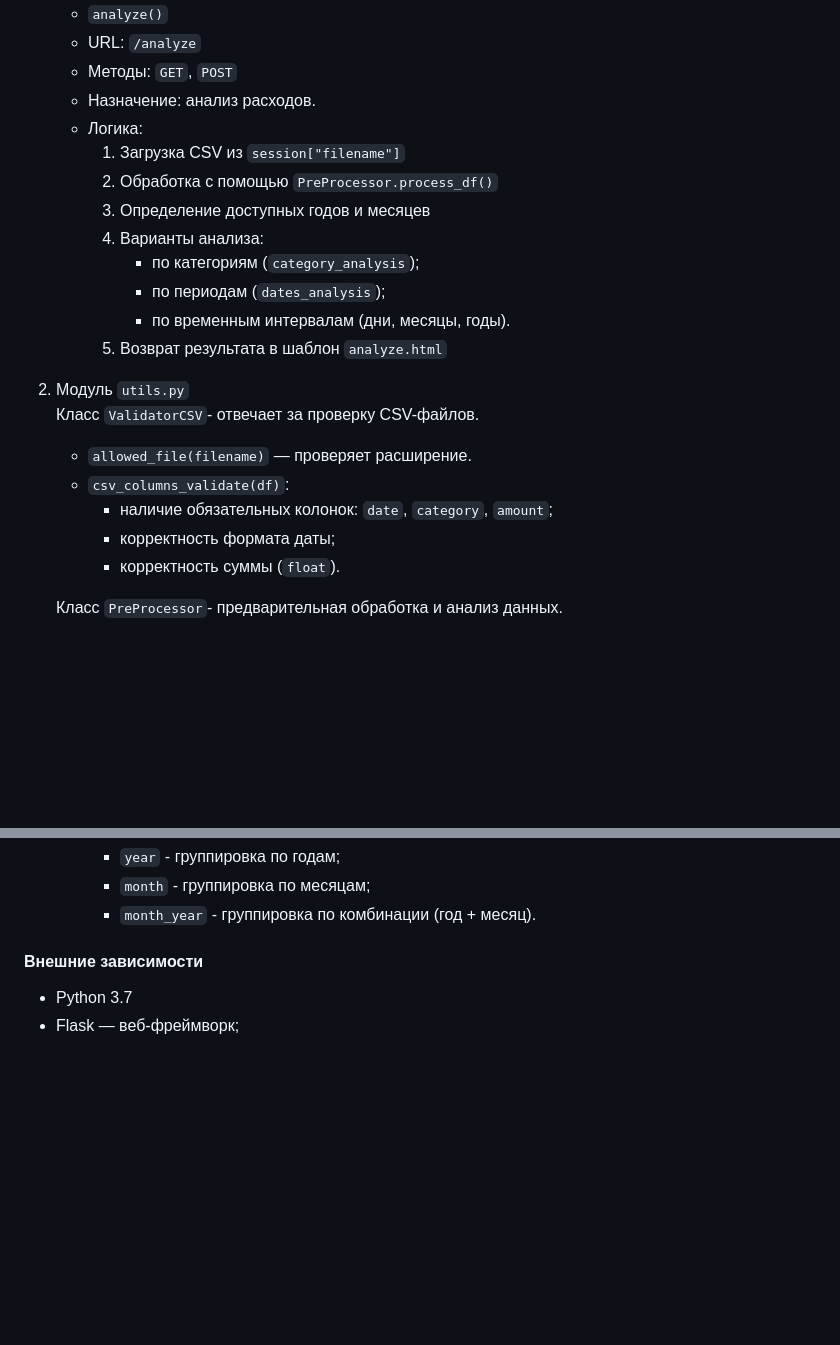
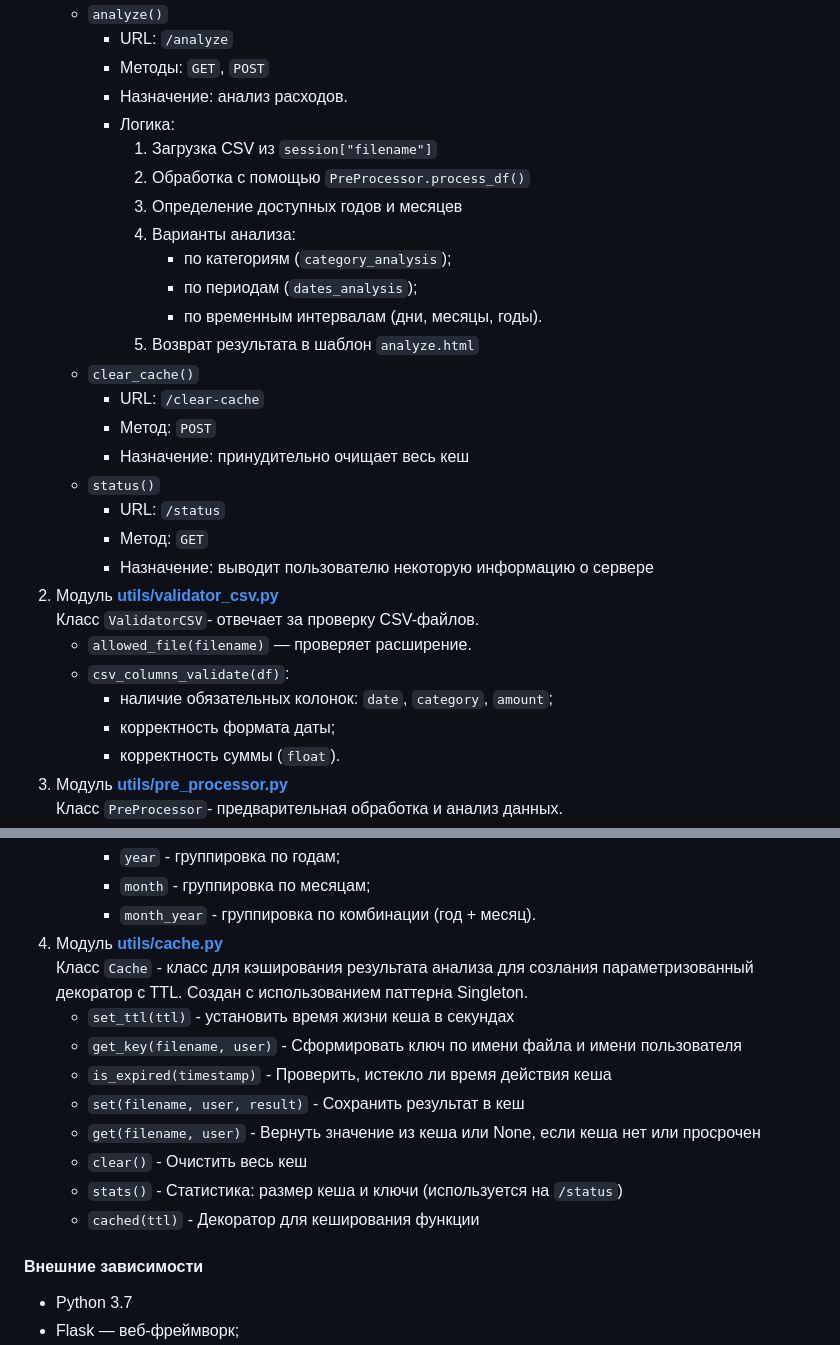
Before and after one commit to bbmatyushin/Vitte_tasks, a Markdown page: README.md, 2 parts joined by grey strips. Drawn GitHub-style; blank space fills up the shorter version.

Commit message:
UPD: README.md - add info by Cache and new routes

```diff
--- a/README.md
+++ b/README.md
@@ -41,26 +41,34 @@
           * заголовки и формат данных корректны.
        4. При успешной загрузке → редирект на `/analyze`
    * `analyze()`
-   * URL: `/analyze`
-   * Методы: `GET`, `POST`
-   * Назначение: анализ расходов.
-   * Логика:
-     1. Загрузка CSV из `session["filename"]`
-     2. Обработка с помощью `PreProcessor.process_df()`
-     3. Определение доступных годов и месяцев
-     4. Варианты анализа:
-        * по категориям (`category_analysis`);
-        * по периодам (`dates_analysis`);
-        * по временным интервалам (дни, месяцы, годы).
-     5. Возврат результата в шаблон `analyze.html`
-2. Модуль `utils.py`\
+     * URL: `/analyze`
+     * Методы: `GET`, `POST`
+     * Назначение: анализ расходов.
+     * Логика:
+       1. Загрузка CSV из `session["filename"]`
+       2. Обработка с помощью `PreProcessor.process_df()`
+       3. Определение доступных годов и месяцев
+       4. Варианты анализа:
+          * по категориям (`category_analysis`);
+          * по периодам (`dates_analysis`);
+          * по временным интервалам (дни, месяцы, годы).
+       5. Возврат результата в шаблон `analyze.html`
+   * `clear_cache()`
+     * URL: `/clear-cache`
+     * Метод: `POST`
+     * Назначение: принудительно очищает весь кеш
+   * `status()`
+     * URL: `/status`
+     * Метод: `GET`
+     * Назначение: выводит пользователю некоторую информацию о сервере
+2. Модуль **[utils/validator_csv.py](app%2Futils%2Fvalidator_csv.py)**\
 Класс `ValidatorCSV`- отвечает за проверку CSV-файлов.
    * `allowed_file(filename)` — проверяет расширение.
    * `csv_columns_validate(df)`:
      * наличие обязательных колонок: `date`, `category`, `amount`;
      * корректность формата даты;
      * корректность суммы (`float`).
-
+3. Модуль **[utils/pre_processor.py](app%2Futils%2Fpre_processor.py)**\
     Класс `PreProcessor`- предварительная обработка и анализ данных.
    * `process_df(df)`:
      * конвертация типов (date → datetime, amount → float);
@@ -72,6 +80,16 @@
      * `year` - группировка по годам;
      * `month` - группировка по месяцам;
      * `month_year` - группировка по комбинации (год + месяц).
+4. Модуль **[utils/cache.py](app%2Futils%2Fcache.py)**\
+   Класс `Cache` - класс для кэширования результата анализа для созлания параметризованный декоратор с TTL. Создан с использованием паттерна Singleton.
+    * `set_ttl(ttl)` - установить время жизни кеша в секундах
+    * `get_key(filename, user)` - Сформировать ключ по имени файла и имени пользователя
+    * `is_expired(timestamp)` - Проверить, истекло ли время действия кеша
+    * `set(filename, user, result)` - Сохранить результат в кеш
+    * `get(filename, user)` - Вернуть значение из кеша или None, если кеша нет или просрочен
+    * `clear()` - Очистить весь кеш
+    * `stats()` - Статистика: размер кеша и ключи (используется на `/status`)
+    * `cached(ttl)` - Декоратор для кеширования функции
 #### Внешние зависимости
 * Python 3.7
 * Flask — веб-фреймворк;
```
